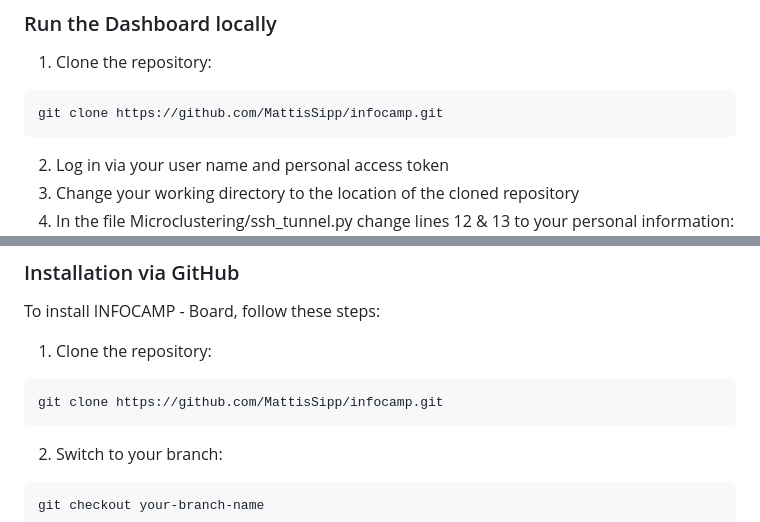
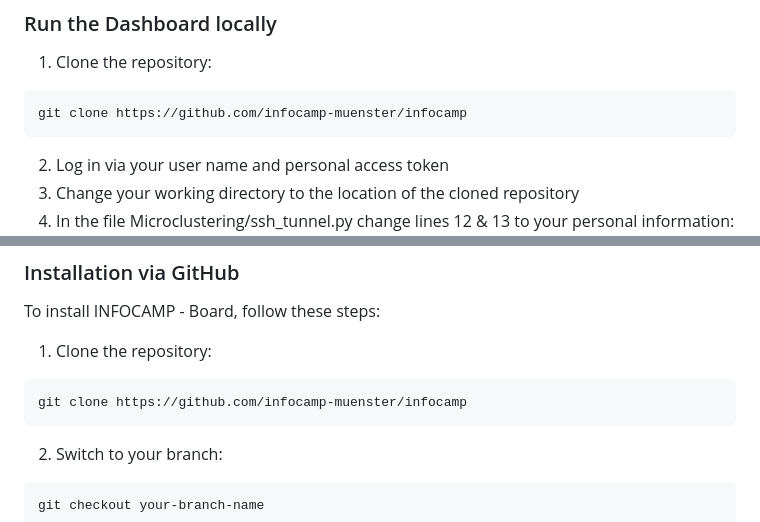
Before and after one commit to infocamp-muenster/infocamp, a Markdown page: README.md, 2 parts joined by grey strips. GitHub-like rendering.

````diff
--- a/README.md
+++ b/README.md
@@ -16,7 +16,7 @@ You have to be part of the University of Muenster and have an account at the Uni
 ### Run the Dashboard locally
 1. Clone the repository:
 ```bash
-git clone https://github.com/MattisSipp/infocamp.git
+git clone https://github.com/infocamp-muenster/infocamp
 ```
 2. Log in via your user name and personal access token
 3. Change your working directory to the location of the cloned repository
@@ -54,7 +54,7 @@ To install INFOCAMP - Board, follow these steps:
 
 1. Clone the repository:
 ```bash
-git clone https://github.com/MattisSipp/infocamp.git
+git clone https://github.com/infocamp-muenster/infocamp
 ```
 2. Switch to your branch:
 ```bash
````
